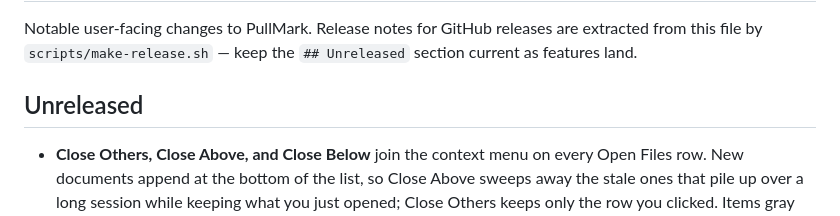
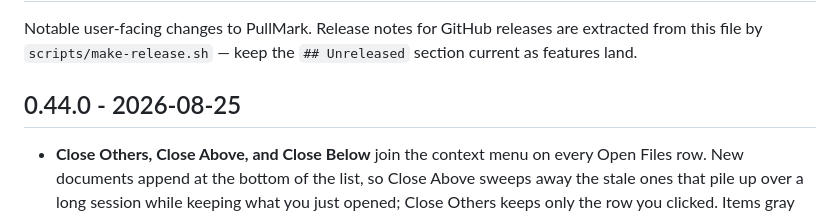
Before and after one commit to jedijashwa/pullmark, a Markdown page: CHANGELOG.md, the part around the change. Drawn GitHub-style.

Commit message:
Changelog: cut 0.44.0
Co-Authored-By: Claude Fable 5 <noreply@anthropic.com>

```diff
--- a/CHANGELOG.md
+++ b/CHANGELOG.md
@@ -4,7 +4,7 @@ Notable user-facing changes to PullMark. Release notes for GitHub releases are
 extracted from this file by `scripts/make-release.sh` — keep the `## Unreleased`
 section current as features land.
 
-## Unreleased
+## 0.44.0 - 2026-08-25
 
 - **Close Others, Close Above, and Close Below** join the context menu
   on every Open Files row. New documents append at the bottom of the
```
